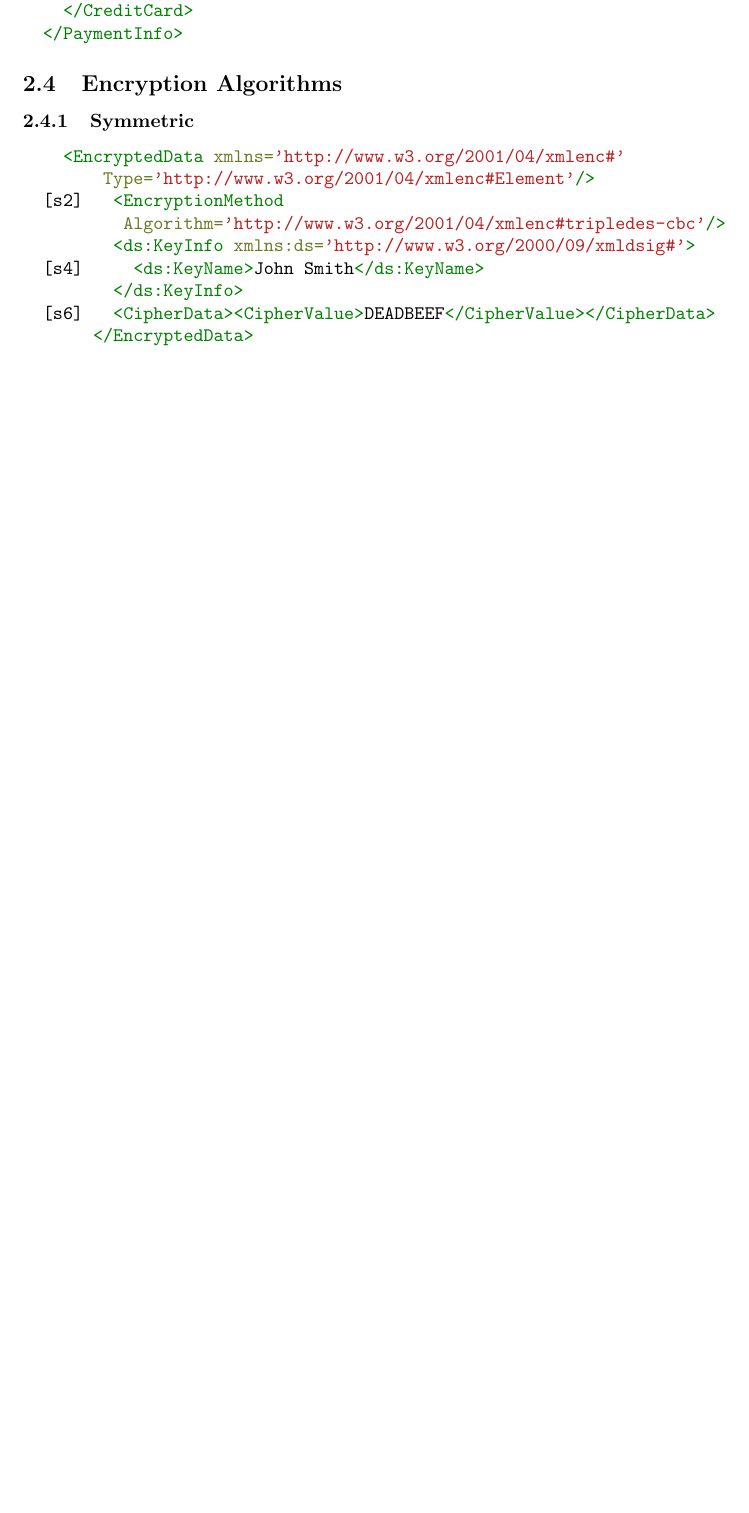
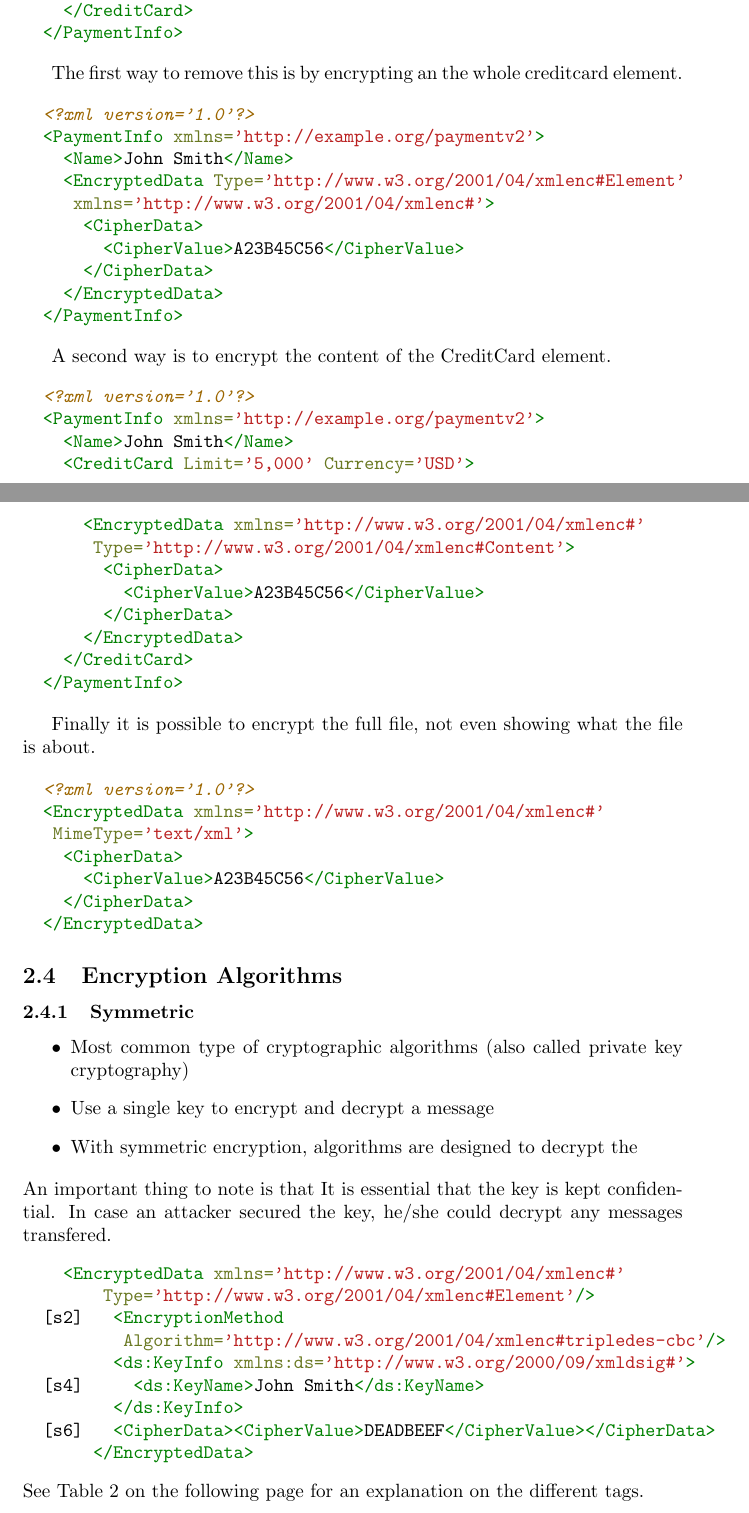
Before and after one commit to JelteF/es_latex, a LaTeX document (main.tex, which reads chapter2.tex): part of page 4 of 8 before the commit and two parts of pages 5 and 6 of 10 after it, the two joined at a grey line, cut so that both start at the same text, the shorter picture padded with empty space. Compiled offline with pdfLaTeX.

Commit message:
Finish XML Encryption

```diff
--- a/chapter2.tex
+++ b/chapter2.tex
@@ -18,8 +73,64 @@ supported however.
     </CreditCard>
   </PaymentInfo>
 \end{minted}
+
+The first way to remove this is by encrypting an the whole creditcard element.
+
+\begin{minted}{xml}
+  <?xml version='1.0'?>
+  <PaymentInfo xmlns='http://example.org/paymentv2'>
+    <Name>John Smith</Name>
+    <EncryptedData Type='http://www.w3.org/2001/04/xmlenc#Element'
+     xmlns='http://www.w3.org/2001/04/xmlenc#'>
+      <CipherData>
+        <CipherValue>A23B45C56</CipherValue>
+      </CipherData>
+    </EncryptedData>
+  </PaymentInfo>
+\end{minted}
+
+A second way is to encrypt the content of the CreditCard element.
+
+\begin{minted}{xml}
+  <?xml version='1.0'?>
+  <PaymentInfo xmlns='http://example.org/paymentv2'>
+    <Name>John Smith</Name>
+    <CreditCard Limit='5,000' Currency='USD'>
+      <EncryptedData xmlns='http://www.w3.org/2001/04/xmlenc#'
+       Type='http://www.w3.org/2001/04/xmlenc#Content'>
+        <CipherData>
+          <CipherValue>A23B45C56</CipherValue>
+        </CipherData>
+      </EncryptedData>
+    </CreditCard>
+  </PaymentInfo>
+\end{minted}
+
+Finally it is possible to encrypt the full file, not even showing what the file
+is about.
+
+\begin{minted}{xml}
+  <?xml version='1.0'?>
+  <EncryptedData xmlns='http://www.w3.org/2001/04/xmlenc#'
+   MimeType='text/xml'>
+    <CipherData>
+      <CipherValue>A23B45C56</CipherValue>
+    </CipherData>
+  </EncryptedData>
+\end{minted}
+
+
 \subsection{Encryption Algorithms}
 \subsubsection{Symmetric}
+\begin{itemize}
+    \item Most common type of cryptographic algorithms (also called private key
+        cryptography)
+    \item Use a single key to encrypt and decrypt a message
+    \item With symmetric encryption, algorithms are designed to decrypt the
+\end{itemize}
+An important thing to note is that It is essential that the key is kept
+confidential. In case an attacker secured the key, he/she could decrypt any
+messages transfered.
 \begin{minted}{xml}
     <EncryptedData xmlns='http://www.w3.org/2001/04/xmlenc#'
         Type='http://www.w3.org/2001/04/xmlenc#Element'/>
@@ -31,6 +142,7 @@ supported however.
   [s6]   <CipherData><CipherValue>DEADBEEF</CipherValue></CipherData>
        </EncryptedData>
 \end{minted}
+See Table~\vref{tab:encrypted_data} for an explanation on the different tags.
 
 \begin{table}
     \begin{tabulary}{\textwidth}{cL}
--- a/main.tex
+++ b/main.tex
@@ -5,6 +5,8 @@
 
 \usepackage{minted}
 \usepackage[hidelinks]{hyperref}
+\usepackage{url}
+\usepackage{varioref} % Fancy references
 \usepackage{caption}
 \usepackage{graphicx}
 \usepackage{booktabs}
```
Also changed, not shown: chapter2.tex (67 more changed lines).
